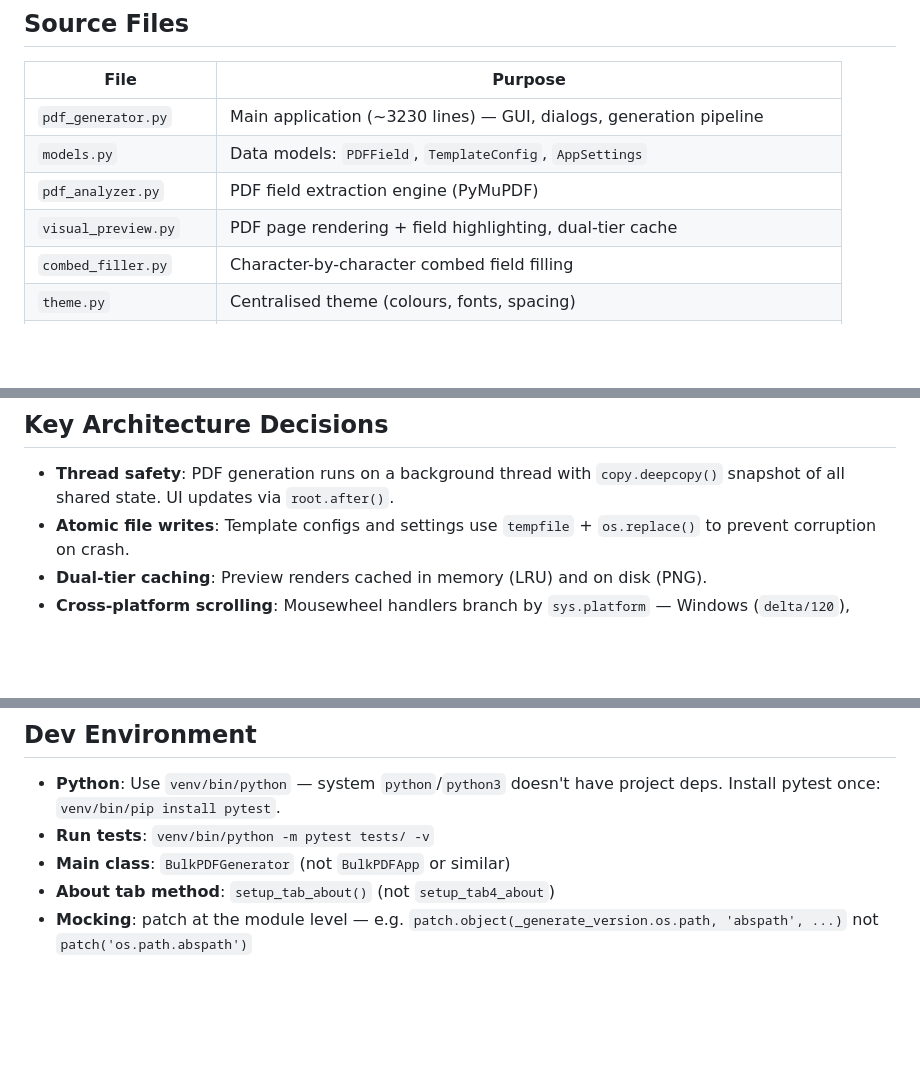
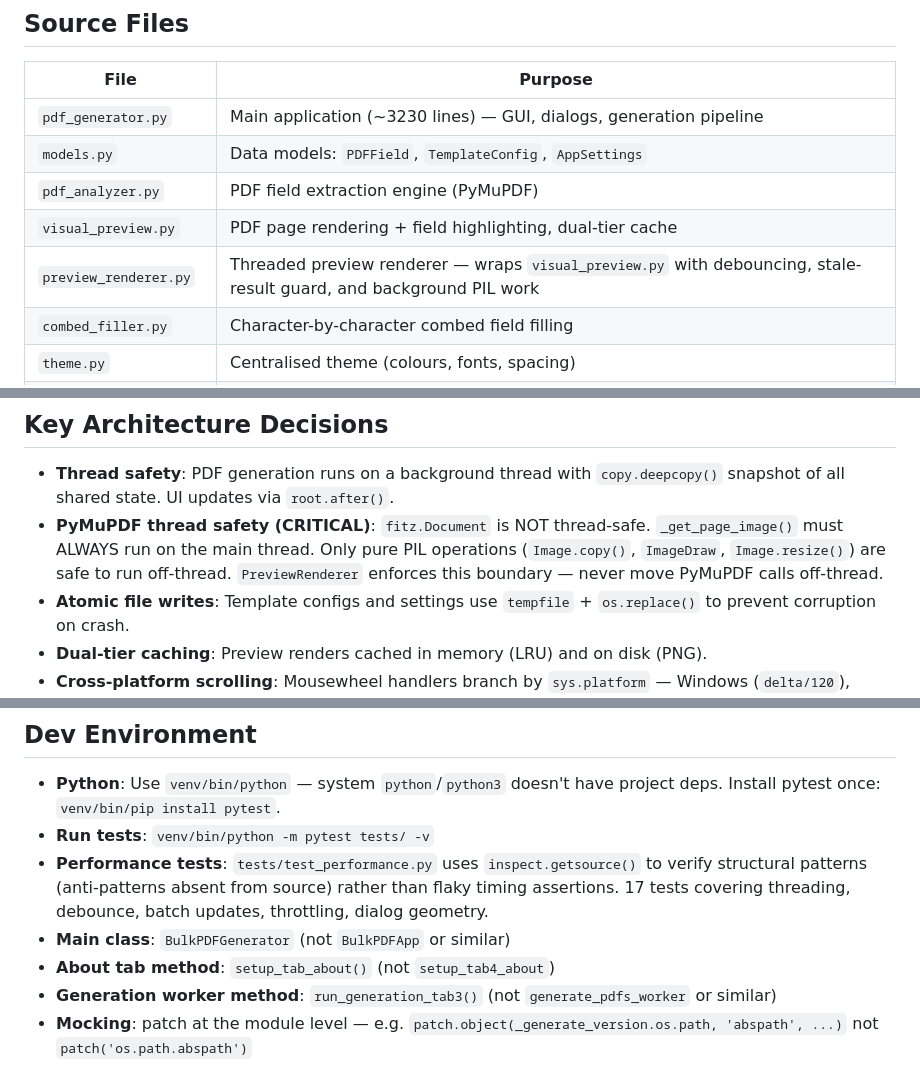
Before and after one commit to mrdavearms/bulk-pdf-extractor-and-generator, a Markdown page: CLAUDE.md, 3 parts joined by grey strips. GitHub-like rendering; blank space fills up the shorter version.

```diff
--- a/CLAUDE.md
+++ b/CLAUDE.md
@@ -35,6 +35,7 @@ A Python desktop app (tkinter/ttkbootstrap GUI) that batch-fills PDF forms from
 | `models.py` | Data models: `PDFField`, `TemplateConfig`, `AppSettings` |
 | `pdf_analyzer.py` | PDF field extraction engine (PyMuPDF) |
 | `visual_preview.py` | PDF page rendering + field highlighting, dual-tier cache |
+| `preview_renderer.py` | Threaded preview renderer — wraps `visual_preview.py` with debouncing, stale-result guard, and background PIL work |
 | `combed_filler.py` | Character-by-character combed field filling |
 | `theme.py` | Centralised theme (colours, fonts, spacing) |
 | `markdown_renderer.py` | Markdown → tkinter Text widget renderer |
@@ -45,6 +46,7 @@ A Python desktop app (tkinter/ttkbootstrap GUI) that batch-fills PDF forms from
 ## Key Architecture Decisions
 
 - **Thread safety**: PDF generation runs on a background thread with `copy.deepcopy()` snapshot of all shared state. UI updates via `root.after()`.
+- **PyMuPDF thread safety (CRITICAL)**: `fitz.Document` is NOT thread-safe. `_get_page_image()` must ALWAYS run on the main thread. Only pure PIL operations (`Image.copy()`, `ImageDraw`, `Image.resize()`) are safe to run off-thread. `PreviewRenderer` enforces this boundary — never move PyMuPDF calls off-thread.
 - **Atomic file writes**: Template configs and settings use `tempfile` + `os.replace()` to prevent corruption on crash.
 - **Dual-tier caching**: Preview renders cached in memory (LRU) and on disk (PNG).
 - **Cross-platform scrolling**: Mousewheel handlers branch by `sys.platform` — Windows (`delta/120`), macOS (`delta`), Linux (`Button-4`/`Button-5`).
@@ -120,8 +123,10 @@ Excel serial date range validation: only serials 1–2958465 are converted (1900
 
 - **Python**: Use `venv/bin/python` — system `python`/`python3` doesn't have project deps. Install pytest once: `venv/bin/pip install pytest`.
 - **Run tests**: `venv/bin/python -m pytest tests/ -v`
+- **Performance tests**: `tests/test_performance.py` uses `inspect.getsource()` to verify structural patterns (anti-patterns absent from source) rather than flaky timing assertions. 17 tests covering threading, debounce, batch updates, throttling, dialog geometry.
 - **Main class**: `BulkPDFGenerator` (not `BulkPDFApp` or similar)
 - **About tab method**: `setup_tab_about()` (not `setup_tab4_about`)
+- **Generation worker method**: `run_generation_tab3()` (not `generate_pdfs_worker` or similar)
 - **Mocking**: patch at the module level — e.g. `patch.object(_generate_version.os.path, 'abspath', ...)` not `patch('os.path.abspath')`
 
 ## Developer
```
Also changed, not shown: other parts of CLAUDE.md (+1 -0 lines), README.md (+6 -1 lines).
